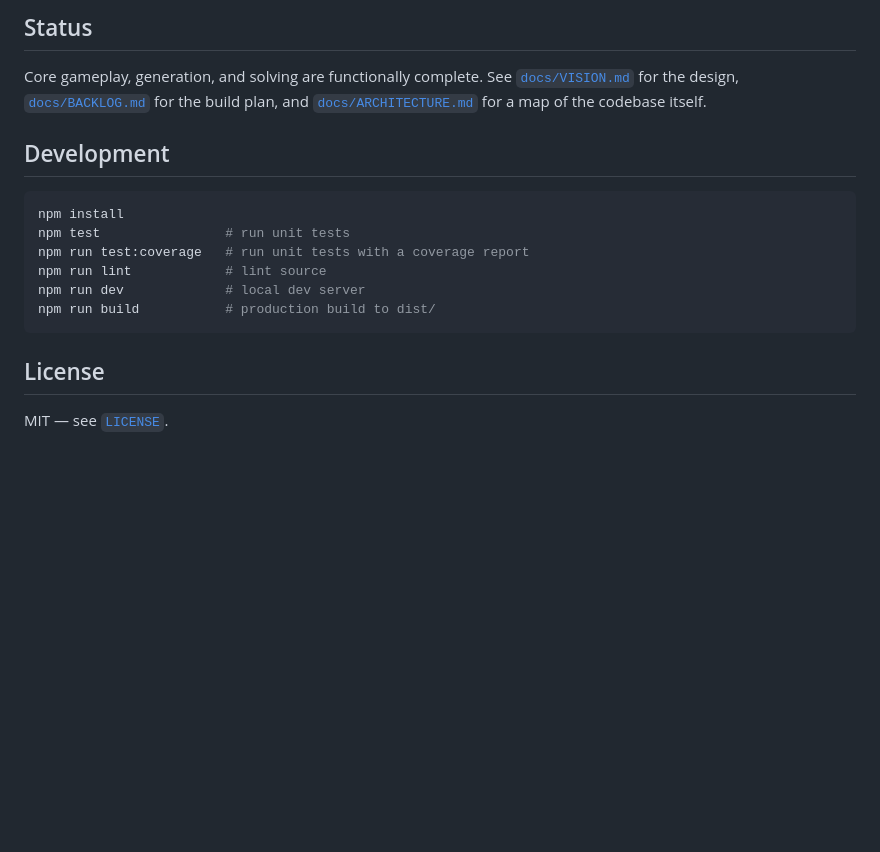
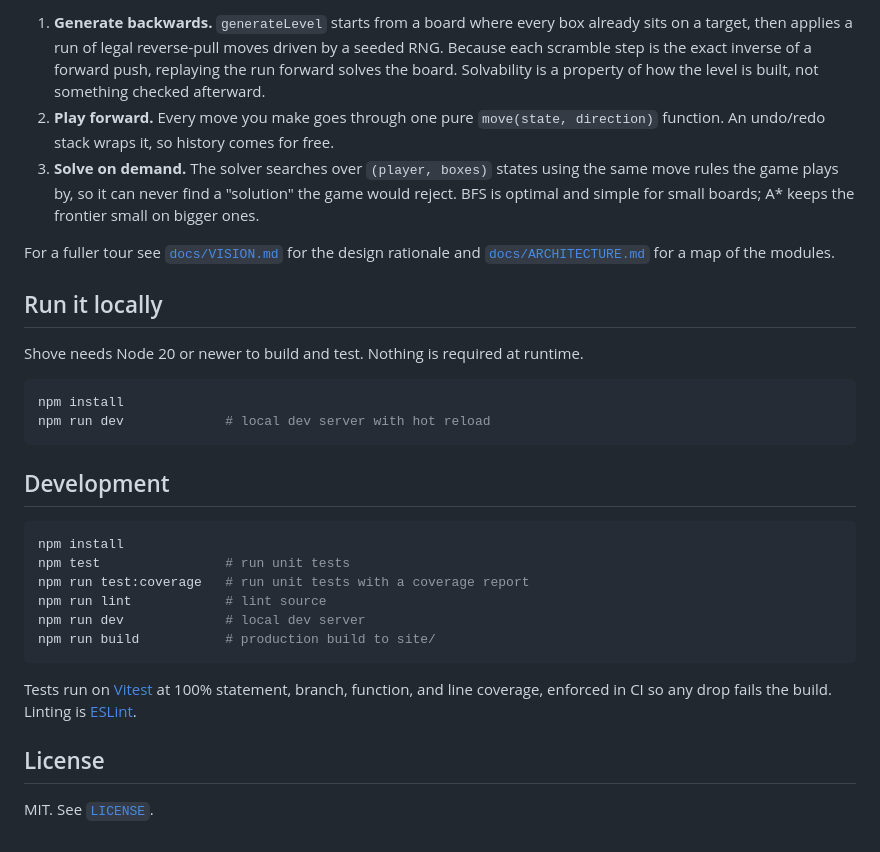
Before and after one commit to ctkrug/sokoban-forge, a Markdown page: README.md, the part around one of its changes. Drawn GitHub-style; blank space fills up the shorter version.

````diff
--- a/README.md
+++ b/README.md
@@ -56,10 +62,26 @@ codebase instead of living in separate toy projects.
 
-## Status
+1. **Generate backwards.** `generateLevel` starts from a board where every box already
+   sits on a target, then applies a run of legal reverse-pull moves driven by a seeded
+   RNG. Because each scramble step is the exact inverse of a forward push, replaying the
+   run forward solves the board. Solvability is a property of how the level is built, not
+   something checked afterward.
+2. **Play forward.** Every move you make goes through one pure `move(state, direction)`
+   function. An undo/redo stack wraps it, so history comes for free.
+3. **Solve on demand.** The solver searches over `(player, boxes)` states using the same
+   move rules the game plays by, so it can never find a "solution" the game would reject.
+   BFS is optimal and simple for small boards; A* keeps the frontier small on bigger ones.
 
-Core gameplay, generation, and solving are functionally complete. See
-[`docs/VISION.md`](docs/VISION.md) for the design, [`docs/BACKLOG.md`](docs/BACKLOG.md)
-for the build plan, and [`docs/ARCHITECTURE.md`](docs/ARCHITECTURE.md) for a map of the
-codebase itself.
+For a fuller tour see [`docs/VISION.md`](docs/VISION.md) for the design rationale and
+[`docs/ARCHITECTURE.md`](docs/ARCHITECTURE.md) for a map of the modules.
+
+## Run it locally
+
+Shove needs Node 20 or newer to build and test. Nothing is required at runtime.
+
+```sh
+npm install
+npm run dev             # local dev server with hot reload
+```
 
 ## Development
 
@@ -69,9 +91,12 @@ npm test                # run unit tests
 npm run test:coverage   # run unit tests with a coverage report
 npm run lint            # lint source
 npm run dev             # local dev server
-npm run build           # production build to dist/
+npm run build           # production build to site/
 ```
+
+Tests run on [Vitest](https://vitest.dev/) at 100% statement, branch, function, and line
+coverage, enforced in CI so any drop fails the build. Linting is [ESLint](https://eslint.org/).
 
 ## License
 
-MIT — see [`LICENSE`](LICENSE).
+MIT. See [`LICENSE`](LICENSE).
````
Also changed, not shown: other parts of README.md (+49 -43 lines), docs/screenshot.png (added).
